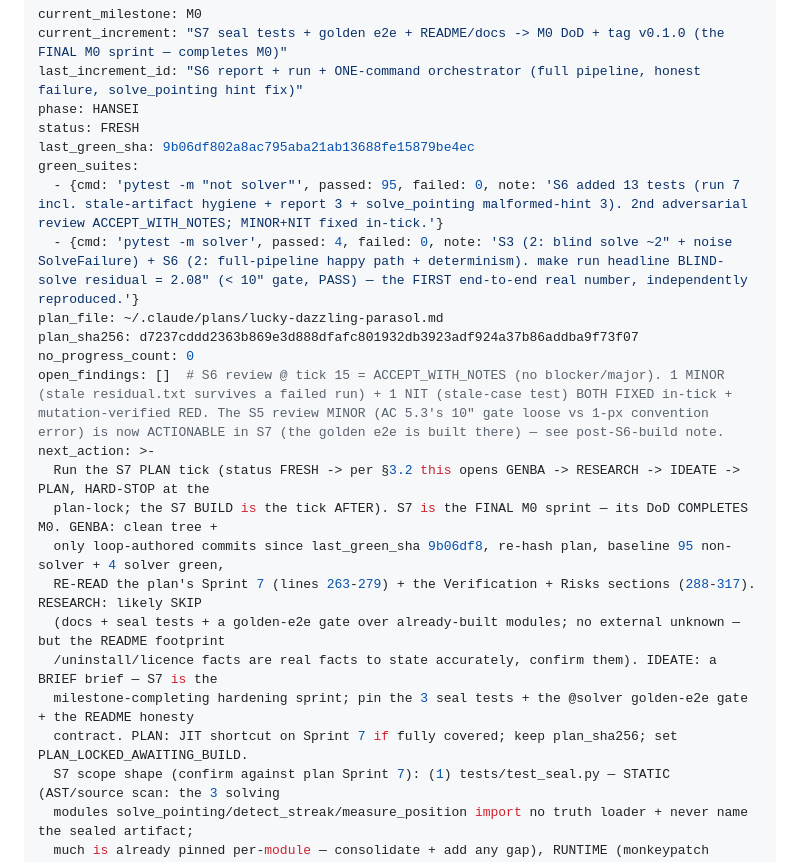
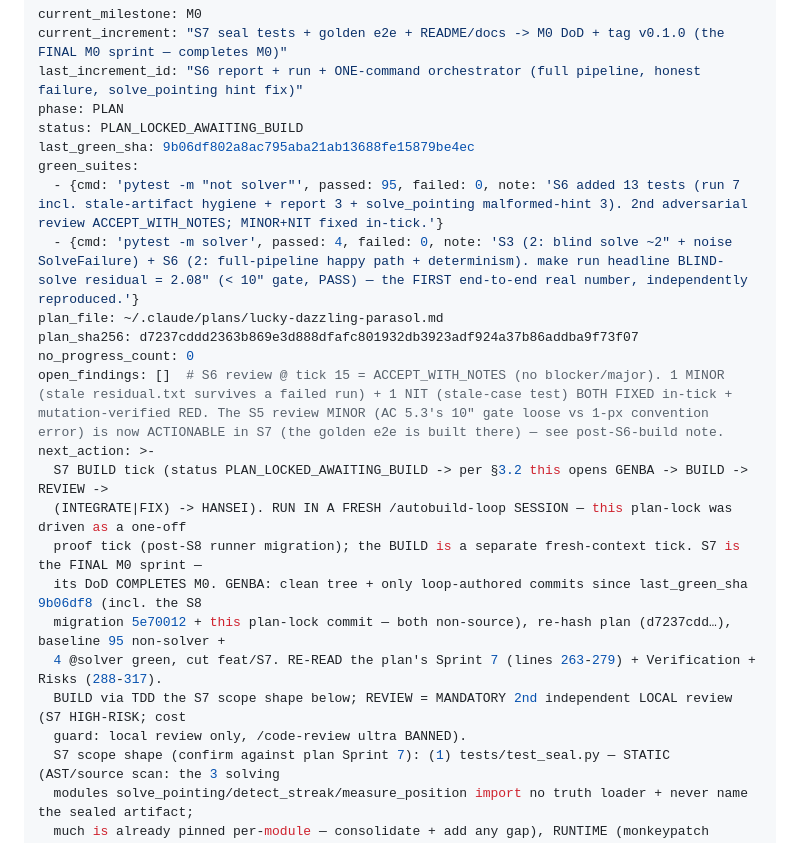
Before and after one commit to chattyduke/tracklet, a Markdown page: .autobuild/loop_state.md, the part around one of its changes. Drawn GitHub-style.

```diff
--- a/.autobuild/loop_state.md
+++ b/.autobuild/loop_state.md
@@ -2,8 +2,8 @@
 current_milestone: M0
 current_increment: "S7 seal tests + golden e2e + README/docs -> M0 DoD + tag v0.1.0 (the FINAL M0 sprint — completes M0)"
 last_increment_id: "S6 report + run + ONE-command orchestrator (full pipeline, honest failure, solve_pointing hint fix)"
-phase: HANSEI
-status: FRESH
+phase: PLAN
+status: PLAN_LOCKED_AWAITING_BUILD
 last_green_sha: 9b06df802a8ac795aba21ab13688fe15879be4ec
 green_suites:
   - {cmd: 'pytest -m "not solver"', passed: 95, failed: 0, note: 'S6 added 13 tests (run 7 incl. stale-artifact hygiene + report 3 + solve_pointing malformed-hint 3). 2nd adversarial review ACCEPT_WITH_NOTES; MINOR+NIT fixed in-tick.'}
@@ -13,14 +13,14 @@ plan_sha256: d7237cddd2363b869e3d888dfafc801932db3923adf924a37b86addba9f73f07
 no_progress_count: 0
 open_findings: []  # S6 review @ tick 15 = ACCEPT_WITH_NOTES (no blocker/major). 1 MINOR (stale residual.txt survives a failed run) + 1 NIT (stale-case test) BOTH FIXED in-tick + mutation-verified RED. The S5 review MINOR (AC 5.3's 10" gate loose vs 1-px convention error) is now ACTIONABLE in S7 (the golden e2e is built there) — see post-S6-build note.
 next_action: >-
-  Run the S7 PLAN tick (status FRESH -> per §3.2 this opens GENBA -> RESEARCH -> IDEATE -> PLAN, HARD-STOP at the
-  plan-lock; the S7 BUILD is the tick AFTER). S7 is the FINAL M0 sprint — its DoD COMPLETES M0. GENBA: clean tree +
-  only loop-authored commits since last_green_sha 9b06df8, re-hash plan, baseline 95 non-solver + 4 solver green,
-  RE-READ the plan's Sprint 7 (lines 263-279) + the Verification + Risks sections (288-317). RESEARCH: likely SKIP
-  (docs + seal tests + a golden-e2e gate over already-built modules; no external unknown — but the README footprint
-  /uninstall/licence facts are real facts to state accurately, confirm them). IDEATE: a BRIEF brief — S7 is the
-  milestone-completing hardening sprint; pin the 3 seal tests + the @solver golden-e2e gate + the README honesty
-  contract. PLAN: JIT shortcut on Sprint 7 if fully covered; keep plan_sha256; set PLAN_LOCKED_AWAITING_BUILD.
+  S7 BUILD tick (status PLAN_LOCKED_AWAITING_BUILD -> per §3.2 this opens GENBA -> BUILD -> REVIEW ->
+  (INTEGRATE|FIX) -> HANSEI). RUN IN A FRESH /autobuild-loop SESSION — this plan-lock was driven as a one-off
+  proof tick (post-S8 runner migration); the BUILD is a separate fresh-context tick. S7 is the FINAL M0 sprint —
+  its DoD COMPLETES M0. GENBA: clean tree + only loop-authored commits since last_green_sha 9b06df8 (incl. the S8
+  migration 5e70012 + this plan-lock commit — both non-source), re-hash plan (d7237cdd…), baseline 95 non-solver +
+  4 @solver green, cut feat/S7. RE-READ the plan's Sprint 7 (lines 263-279) + Verification + Risks (288-317).
+  BUILD via TDD the S7 scope shape below; REVIEW = MANDATORY 2nd independent LOCAL review (S7 HIGH-RISK; cost
+  guard: local review only, /code-review ultra BANNED).
   S7 scope shape (confirm against plan Sprint 7): (1) tests/test_seal.py — STATIC (AST/source scan: the 3 solving
   modules solve_pointing/detect_streak/measure_position import no truth loader + never name the sealed artifact;
   much is already pinned per-module — consolidate + add any gap), RUNTIME (monkeypatch score._load_truth to RAISE
```
Also changed, not shown: other parts of .autobuild/loop_state.md (+35 -0 lines).
